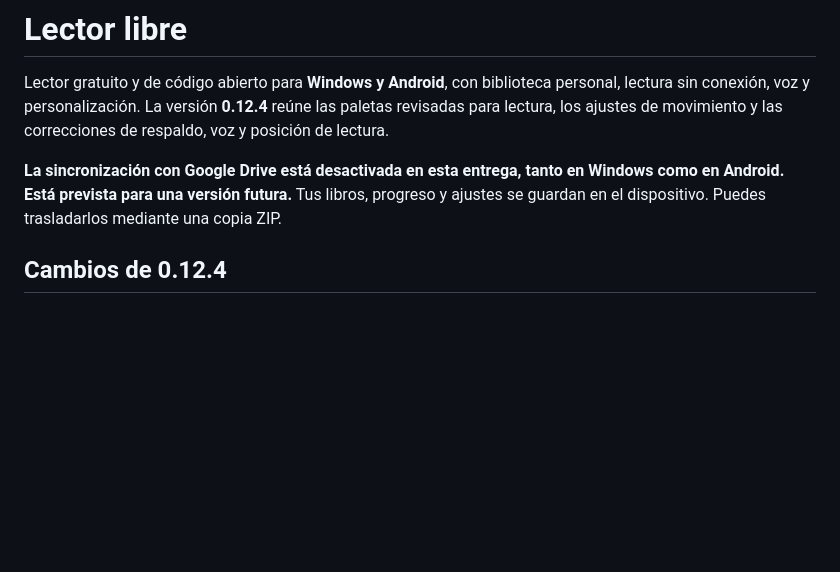
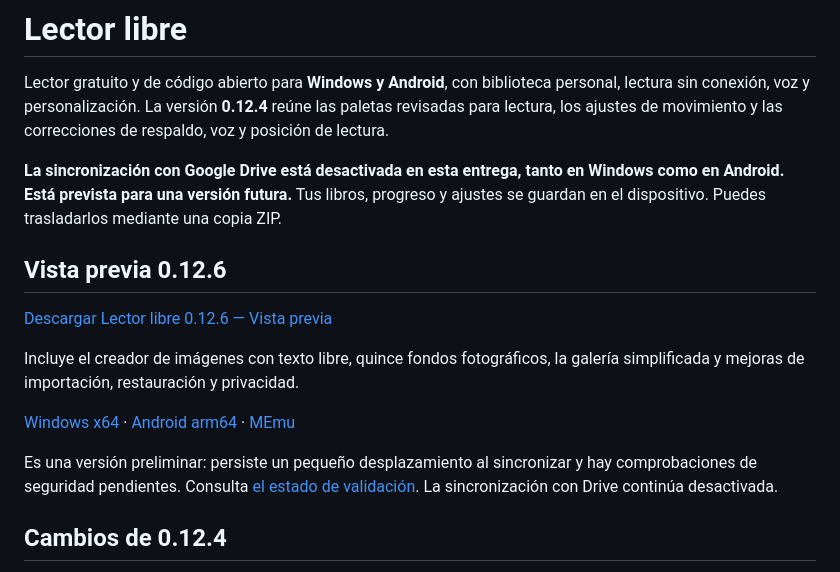
Before and after one commit to darckartss19/lector-libre, a Markdown page: README.md, the part around the change. Rendered like a GitHub page; blank space fills up the shorter version.

Commit message:
docs: link the published 0.12.6 preview downloads

```diff
--- a/README.md
+++ b/README.md
@@ -3,6 +3,16 @@
 Lector gratuito y de código abierto para **Windows y Android**, con biblioteca personal, lectura sin conexión, voz y personalización. La versión **0.12.4** reúne las paletas revisadas para lectura, los ajustes de movimiento y las correcciones de respaldo, voz y posición de lectura.
 
 **La sincronización con Google Drive está desactivada en esta entrega, tanto en Windows como en Android. Está prevista para una versión futura.** Tus libros, progreso y ajustes se guardan en el dispositivo. Puedes trasladarlos mediante una copia ZIP.
+
+## Vista previa 0.12.6
+
+[Descargar Lector libre 0.12.6 — Vista previa](https://github.com/darckartss19/lector-libre/releases/tag/v0.12.6-preview.1)
+
+Incluye el creador de imágenes con texto libre, quince fondos fotográficos, la galería simplificada y mejoras de importación, restauración y privacidad.
+
+[Windows x64](https://github.com/darckartss19/lector-libre/releases/download/v0.12.6-preview.1/Lector-libre-0.12.6-Windows.exe) · [Android arm64](https://github.com/darckartss19/lector-libre/releases/download/v0.12.6-preview.1/Lector-libre-0.12.6-Android-arm64.apk) · [MEmu](https://github.com/darckartss19/lector-libre/releases/download/v0.12.6-preview.1/Lector-libre-0.12.6-MEmu.apk)
+
+Es una versión preliminar: persiste un pequeño desplazamiento al sincronizar y hay comprobaciones de seguridad pendientes. Consulta [el estado de validación](docs/VALIDACION-0.12.6.md). La sincronización con Drive continúa desactivada.
 
 ## Cambios de 0.12.4
 
```
